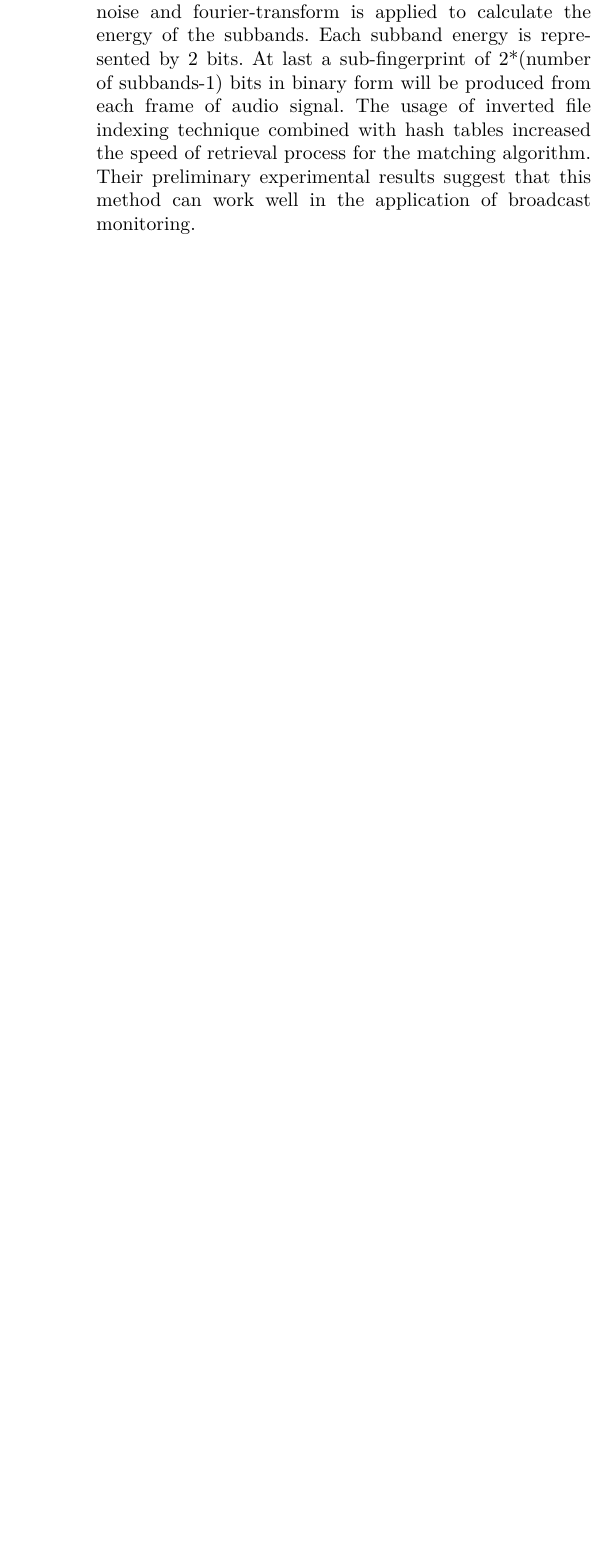
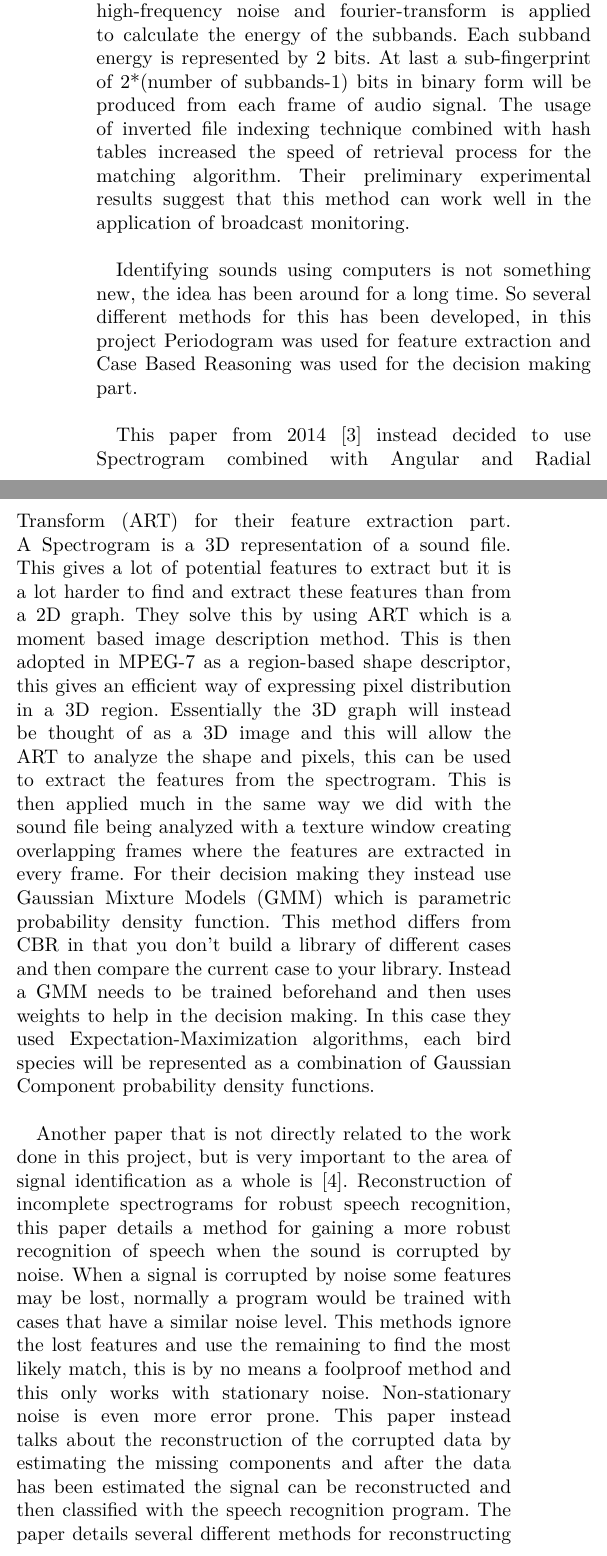
Before and after one commit to ada/case-based-reasoning, a LaTeX paper (report/main.tex, which reads report/background.tex): part of one column of page 1 of 2 before the commit and two parts of the columns of page 1 of 3 after it, the two joined at a grey line, cut so that both start at the same text, the shorter picture padded with empty space. Compiled offline with pdfLaTeX; a missing bibliography style is replaced by a similar one.

Commit message:
related work 2

```diff
--- a/report/background.tex
+++ b/report/background.tex
@@ -19,5 +19,45 @@ At last a sub-fingerprint of 2*(number of subbands-1) bits in binary form will
 be produced from each frame of audio signal. The usage of inverted file
 indexing technique combined with hash tables increased the speed of retrieval
 process for the matching algorithm. Their preliminary experimental results
-suggest that this method can work well
-in the application of broadcast monitoring.
+suggest that this method can work well in the application of broadcast
+monitoring.\\
+
+
+Identifying sounds using computers is not something new, the idea has been
+around for a long time. So several different methods for this has been
+developed, in this project Periodogram was used for feature extraction and
+Case Based Reasoning was used for the decision making part.\\
+
+This paper from 2014 \cite{danne1} instead decided to use Spectrogram combined with
+Angular and Radial Transform (ART) for their feature extraction part. A
+Spectrogram is a 3D representation of a sound file. This gives a lot of
+potential features to extract but it is a lot harder to find and extract
+these features than from a 2D graph. They solve this by using ART which is a
+moment based image description method. This is then adopted in MPEG-7 as a
+region-based shape descriptor, this gives an efficient way of expressing pixel
+distribution in a 3D region. Essentially the 3D graph will instead be thought
+of as a 3D image and this will allow the ART to analyze the shape and pixels,
+this can be used to extract the features from the spectrogram. This is then
+applied much in the same way we did with the sound file being analyzed with a
+texture window creating overlapping frames where the features are extracted in
+every frame. For their decision making they instead use Gaussian Mixture Models
+(GMM) which is parametric probability density function. This method differs
+from CBR in that you don't build a library of different cases and then compare
+the current case to your library. Instead a GMM needs to be trained beforehand
+and then uses weights to help in the decision making. In this case they used
+Expectation-Maximization algorithms, each bird species will be represented as
+a combination of Gaussian Component probability density functions.\\
+
+Another paper that is not directly related to the work done in this project,
+but is very important to the area of signal identification as a whole is \cite{1566472}.
+Reconstruction of incomplete spectrograms for robust speech recognition, this
+paper details a method for gaining a more robust recognition of speech when the
+sound is corrupted by noise. When a signal is corrupted by noise some features
+may be lost, normally a program would be trained with cases that have a similar
+noise level. This methods ignore the lost features and use the remaining to
+find the most likely match, this is by no means a foolproof method and this
+only works with stationary noise. Non-stationary noise is even more error prone.
+ This paper instead talks about the reconstruction of the corrupted data by
+ estimating the missing components and after the data has been estimated the
+ signal can be reconstructed and then classified with the speech recognition
+ program. The paper details several different methods for reconstructing
```
Also changed, not shown: report/bibliography.bib (+17 -0 lines), report/background.tex (6 more changed lines).
